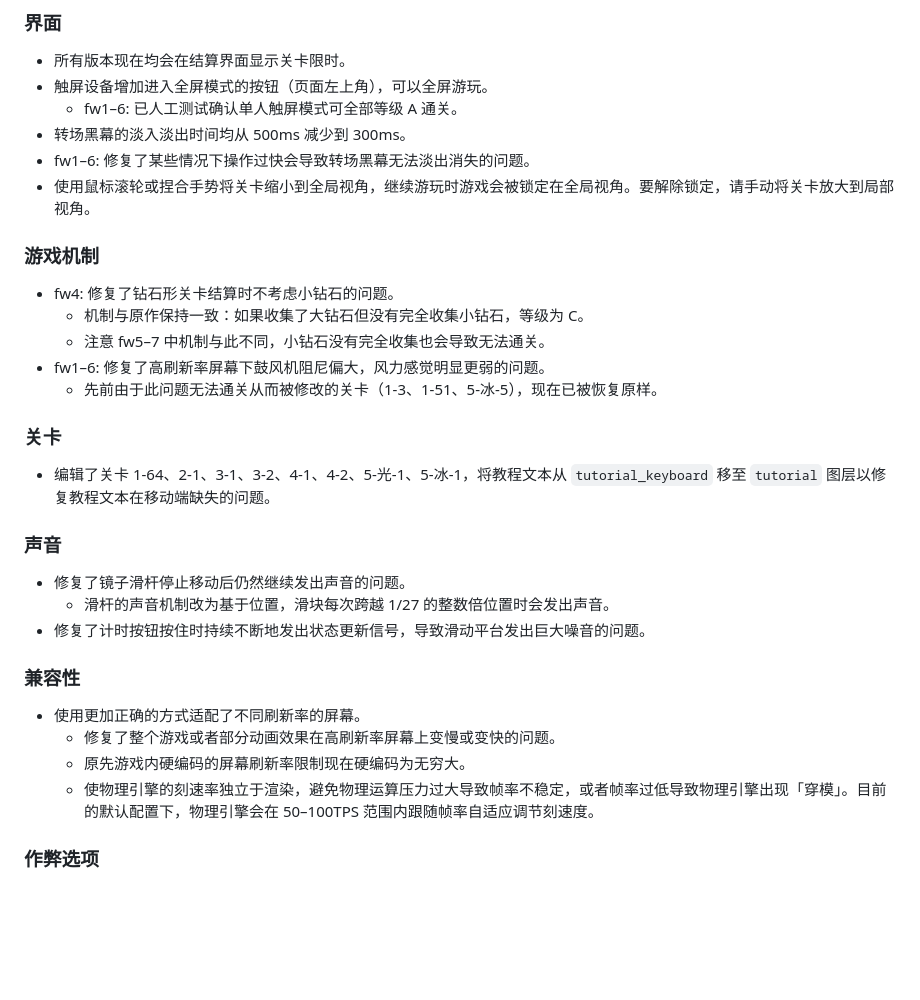
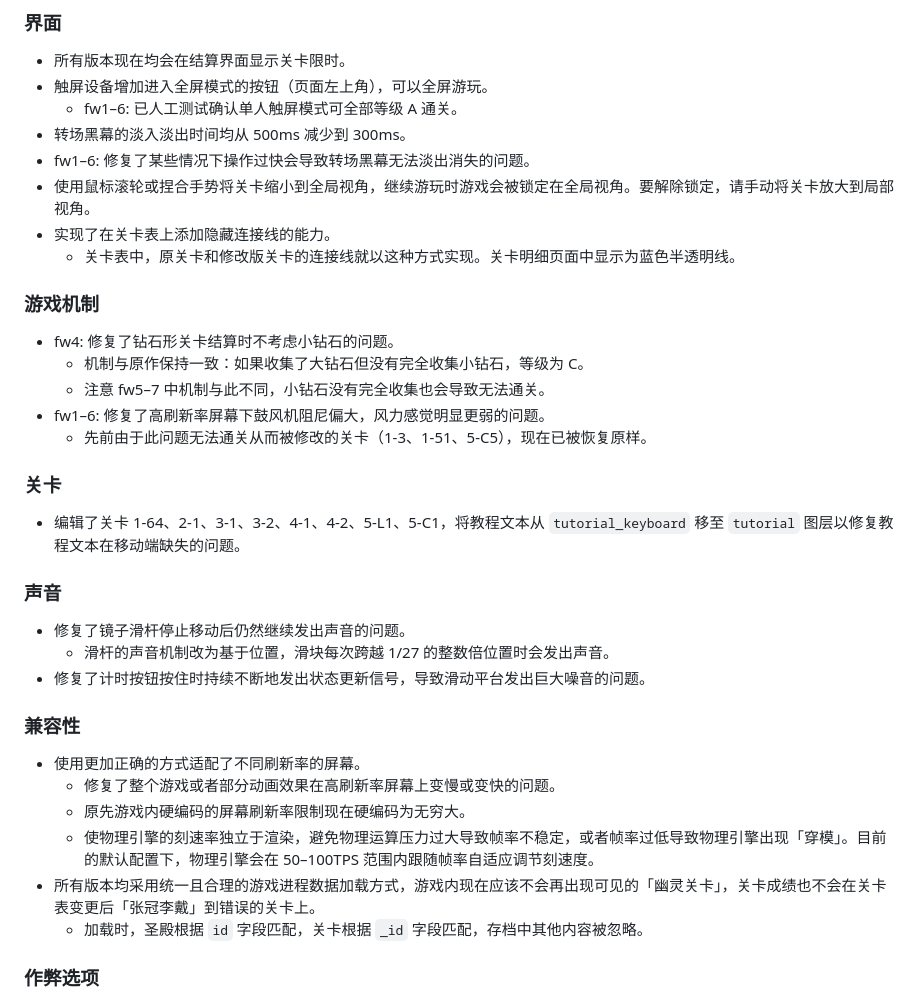
Before and after one commit to yezhiyi9670/fireboy-and-watergirl-homepage, a Markdown page: api/res/modification_notes.md, the part around the change. GitHub-like rendering; blank space fills up the shorter version.

Commit message:
Update modification notes

```diff
--- a/api/res/modification_notes.md
+++ b/api/res/modification_notes.md
@@ -10,6 +10,8 @@
 - 转场黑幕的淡入淡出时间均从 500ms 减少到 300ms。
 - fw1–6: 修复了某些情况下操作过快会导致转场黑幕无法淡出消失的问题。
 - 使用鼠标滚轮或捏合手势将关卡缩小到全局视角，继续游玩时游戏会被锁定在全局视角。要解除锁定，请手动将关卡放大到局部视角。
+- 实现了在关卡表上添加隐藏连接线的能力。
+  - 关卡表中，原关卡和修改版关卡的连接线就以这种方式实现。关卡明细页面中显示为蓝色半透明线。
 
 ### 游戏机制
 
@@ -17,11 +19,11 @@
   - 机制与原作保持一致：如果收集了大钻石但没有完全收集小钻石，等级为 C。
   - 注意 fw5–7 中机制与此不同，小钻石没有完全收集也会导致无法通关。
 - fw1–6: 修复了高刷新率屏幕下鼓风机阻尼偏大，风力感觉明显更弱的问题。
-  - 先前由于此问题无法通关从而被修改的关卡（1-3、1-51、5-冰-5），现在已被恢复原样。
+  - 先前由于此问题无法通关从而被修改的关卡（1-3、1-51、5-C5），现在已被恢复原样。
 
 ### 关卡
 
-- 编辑了关卡 1-64、2-1、3-1、3-2、4-1、4-2、5-光-1、5-冰-1，将教程文本从 `tutorial_keyboard` 移至 `tutorial` 图层以修复教程文本在移动端缺失的问题。
+- 编辑了关卡 1-64、2-1、3-1、3-2、4-1、4-2、5-L1、5-C1，将教程文本从 `tutorial_keyboard` 移至 `tutorial` 图层以修复教程文本在移动端缺失的问题。
 
 ### 声音
 
@@ -35,6 +37,8 @@
   - 修复了整个游戏或者部分动画效果在高刷新率屏幕上变慢或变快的问题。
   - 原先游戏内硬编码的屏幕刷新率限制现在硬编码为无穷大。
   - 使物理引擎的刻速率独立于渲染，避免物理运算压力过大导致帧率不稳定，或者帧率过低导致物理引擎出现「穿模」。目前的默认配置下，物理引擎会在 50–100TPS 范围内跟随帧率自适应调节刻速度。
+- 所有版本均采用统一且合理的游戏进程数据加载方式，游戏内现在应该不会再出现可见的「幽灵关卡」，关卡成绩也不会在关卡表变更后「张冠李戴」到错误的关卡上。
+  - 加载时，圣殿根据 `id` 字段匹配，关卡根据 `_id` 字段匹配，存档中其他内容被忽略。
 
 ### 作弊选项
 
```
